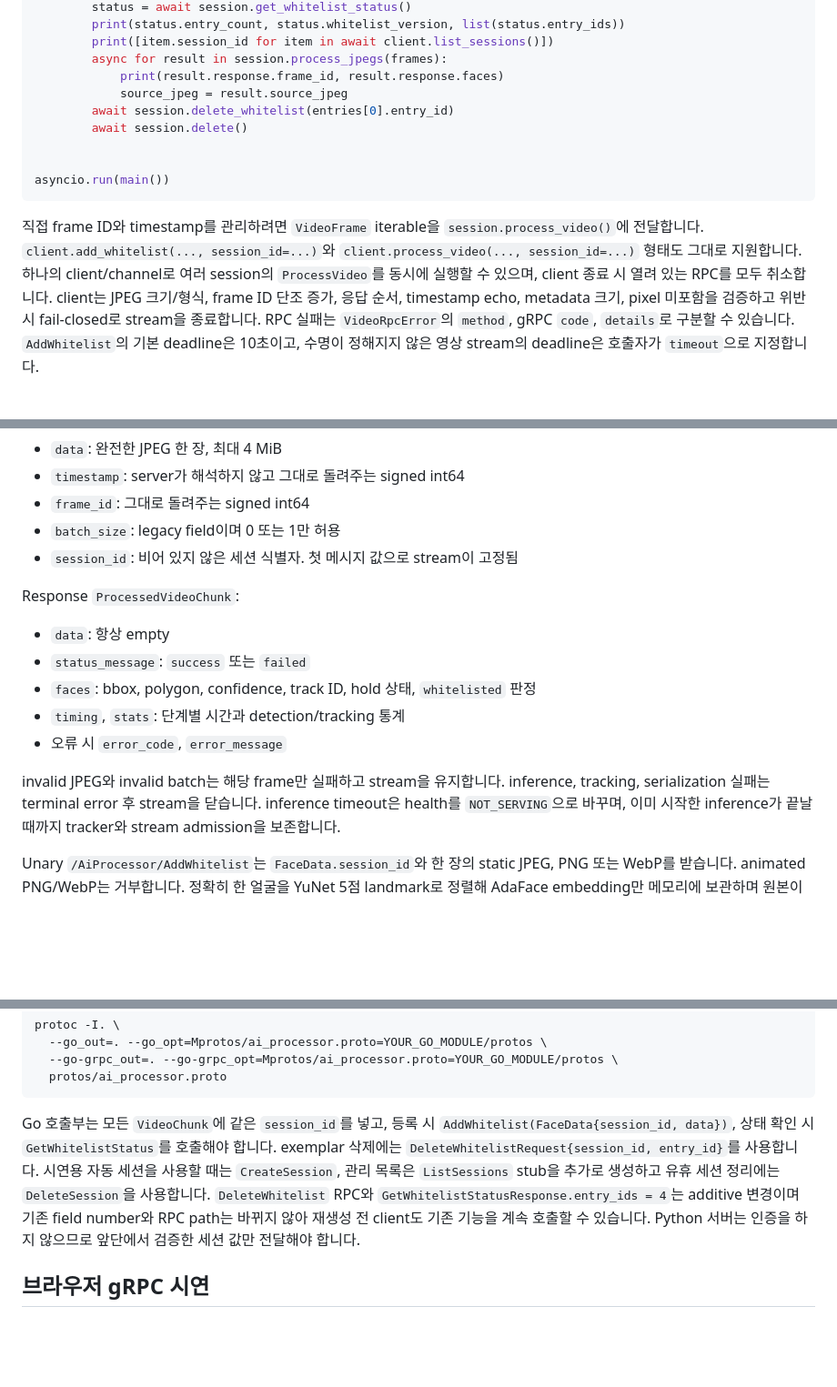
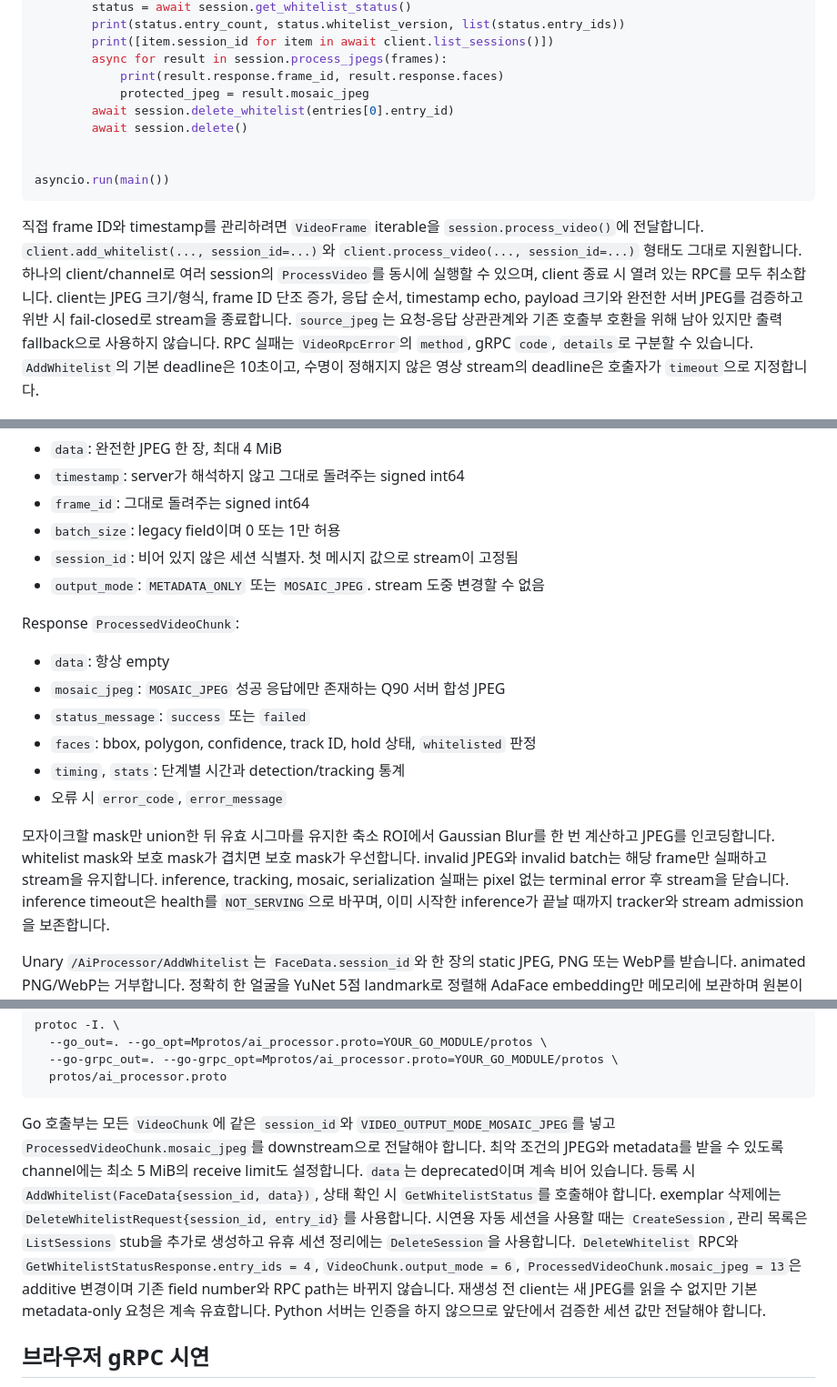
Before and after one commit to team-framework/innolive-ai, a Markdown page: README.md, 3 parts joined by grey strips. Shown at 91% size. GitHub-like rendering; blank space fills up the shorter version.

````diff
--- a/README.md
+++ b/README.md
@@ -179,7 +179,7 @@ async def main() -> None:
         print([item.session_id for item in await client.list_sessions()])
         async for result in session.process_jpegs(frames):
             print(result.response.frame_id, result.response.faces)
-            source_jpeg = result.source_jpeg
+            protected_jpeg = result.mosaic_jpeg
         await session.delete_whitelist(entries[0].entry_id)
         await session.delete()
 
@@ -192,8 +192,9 @@ asyncio.run(main())
 `client.process_video(..., session_id=...)` 형태도 그대로 지원합니다. 하나의 client/channel로
 여러 session의 `ProcessVideo`를 동시에 실행할 수 있으며, client 종료 시 열려 있는 RPC를
 모두 취소합니다. client는 JPEG 크기/형식, frame ID 단조 증가,
-응답 순서, timestamp echo, metadata 크기, pixel 미포함을 검증하고 위반 시 fail-closed로
-stream을 종료합니다. RPC 실패는 `VideoRpcError`의 `method`, gRPC `code`, `details`로
+응답 순서, timestamp echo, payload 크기와 완전한 서버 JPEG를 검증하고 위반 시 fail-closed로
+stream을 종료합니다. `source_jpeg`는 요청-응답 상관관계와 기존 호출부 호환을 위해 남아
+있지만 출력 fallback으로 사용하지 않습니다. RPC 실패는 `VideoRpcError`의 `method`, gRPC `code`, `details`로
 구분할 수 있습니다. `AddWhitelist`의 기본 deadline은 10초이고, 수명이 정해지지 않은
 영상 stream의 deadline은 호출자가 `timeout`으로 지정합니다.
 
@@ -235,17 +236,21 @@ Request `VideoChunk`:
 - `frame_id`: 그대로 돌려주는 signed int64
 - `batch_size`: legacy field이며 0 또는 1만 허용
 - `session_id`: 비어 있지 않은 세션 식별자. 첫 메시지 값으로 stream이 고정됨
+- `output_mode`: `METADATA_ONLY` 또는 `MOSAIC_JPEG`. stream 도중 변경할 수 없음
 
 Response `ProcessedVideoChunk`:
 
 - `data`: 항상 empty
+- `mosaic_jpeg`: `MOSAIC_JPEG` 성공 응답에만 존재하는 Q90 서버 합성 JPEG
 - `status_message`: `success` 또는 `failed`
 - `faces`: bbox, polygon, confidence, track ID, hold 상태, `whitelisted` 판정
 - `timing`, `stats`: 단계별 시간과 detection/tracking 통계
 - 오류 시 `error_code`, `error_message`
 
+모자이크할 mask만 union한 뒤 유효 시그마를 유지한 축소 ROI에서 Gaussian Blur를 한 번
+계산하고 JPEG를 인코딩합니다. whitelist mask와 보호 mask가 겹치면 보호 mask가 우선합니다.
 invalid JPEG와 invalid batch는 해당 frame만 실패하고 stream을 유지합니다. inference,
-tracking, serialization 실패는 terminal error 후 stream을 닫습니다. inference timeout은
+tracking, mosaic, serialization 실패는 pixel 없는 terminal error 후 stream을 닫습니다. inference timeout은
 health를 `NOT_SERVING`으로 바꾸며, 이미 시작한 inference가 끝날 때까지 tracker와 stream
 admission을 보존합니다.
 
@@ -305,13 +310,18 @@ protoc -I. \
   protos/ai_processor.proto
 ```
 
-Go 호출부는 모든 `VideoChunk`에 같은 `session_id`를 넣고, 등록 시
+Go 호출부는 모든 `VideoChunk`에 같은 `session_id`와
+`VIDEO_OUTPUT_MODE_MOSAIC_JPEG`를 넣고 `ProcessedVideoChunk.mosaic_jpeg`를 downstream으로
+전달해야 합니다. 최악 조건의 JPEG와 metadata를 받을 수 있도록 channel에는 최소 5 MiB의
+receive limit도 설정합니다. `data`는 deprecated이며 계속 비어 있습니다. 등록 시
 `AddWhitelist(FaceData{session_id, data})`, 상태 확인 시 `GetWhitelistStatus`를 호출해야
 합니다. exemplar 삭제에는 `DeleteWhitelistRequest{session_id, entry_id}`를 사용합니다.
 시연용 자동 세션을 사용할 때는 `CreateSession`, 관리 목록은 `ListSessions` stub을 추가로
 생성하고 유휴 세션 정리에는 `DeleteSession`을 사용합니다. `DeleteWhitelist` RPC와
-`GetWhitelistStatusResponse.entry_ids = 4`는 additive 변경이며 기존 field number와 RPC
-path는 바뀌지 않아 재생성 전 client도 기존 기능을 계속 호출할 수 있습니다. Python 서버는
+`GetWhitelistStatusResponse.entry_ids = 4`, `VideoChunk.output_mode = 6`,
+`ProcessedVideoChunk.mosaic_jpeg = 13`은 additive 변경이며 기존 field number와 RPC
+path는 바뀌지 않습니다. 재생성 전 client는 새 JPEG를 읽을 수 없지만 기본 metadata-only
+요청은 계속 유효합니다. Python 서버는
 인증을 하지 않으므로 앞단에서 검증한 세션 값만 전달해야 합니다.
 
 ## 브라우저 gRPC 시연
````
Also changed, not shown: other parts of README.md (+17 -12 lines).
